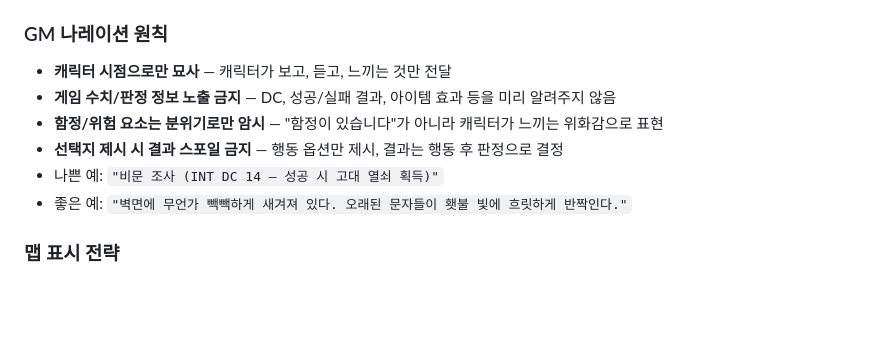
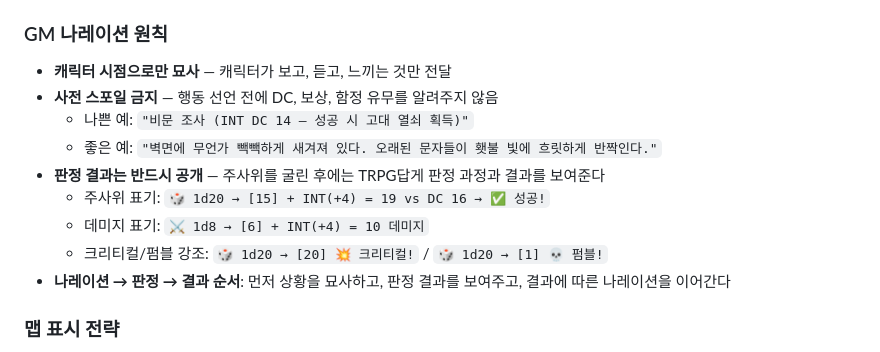
Before and after one commit to SAikirim/TRPG, a Markdown page: CLAUDE.md, the part around the change. GitHub-like rendering; blank space fills up the shorter version.

Commit message:
docs: 주사위 판정 결과 공개 규칙 추가 — TRPG 다운 판정 표기
https://claude.ai/code/session_01QoDnpgvnN7dVpRRsZ9BR3K

```diff
--- a/CLAUDE.md
+++ b/CLAUDE.md
@@ -15,11 +15,14 @@ Claude Code CLI 터미널에서 Claude가 GM 역할을 하며 진행하는 TRPG
 
 ### GM 나레이션 원칙
 - **캐릭터 시점으로만 묘사** — 캐릭터가 보고, 듣고, 느끼는 것만 전달
-- **게임 수치/판정 정보 노출 금지** — DC, 성공/실패 결과, 아이템 효과 등을 미리 알려주지 않음
-- **함정/위험 요소는 분위기로만 암시** — "함정이 있습니다"가 아니라 캐릭터가 느끼는 위화감으로 표현
-- **선택지 제시 시 결과 스포일 금지** — 행동 옵션만 제시, 결과는 행동 후 판정으로 결정
-- 나쁜 예: `"비문 조사 (INT DC 14 — 성공 시 고대 열쇠 획득)"`
-- 좋은 예: `"벽면에 무언가 빽빽하게 새겨져 있다. 오래된 문자들이 횃불 빛에 흐릿하게 반짝인다."`
+- **사전 스포일 금지** — 행동 선언 전에 DC, 보상, 함정 유무를 알려주지 않음
+  - 나쁜 예: `"비문 조사 (INT DC 14 — 성공 시 고대 열쇠 획득)"`
+  - 좋은 예: `"벽면에 무언가 빽빽하게 새겨져 있다. 오래된 문자들이 횃불 빛에 흐릿하게 반짝인다."`
+- **판정 결과는 반드시 공개** — 주사위를 굴린 후에는 TRPG답게 판정 과정과 결과를 보여준다
+  - 주사위 표기: `🎲 1d20 → [15] + INT(+4) = 19 vs DC 16 → ✅ 성공!`
+  - 데미지 표기: `⚔️ 1d8 → [6] + INT(+4) = 10 데미지`
+  - 크리티컬/펌블 강조: `🎲 1d20 → [20] 💥 크리티컬!` / `🎲 1d20 → [1] 💀 펌블!`
+- **나레이션 → 판정 → 결과 순서**: 먼저 상황을 묘사하고, 판정 결과를 보여주고, 결과에 따른 나레이션을 이어간다
 
 ### 맵 표시 전략
 - **위치 정보 제공 시 맵 필수** — 캐릭터 위치, 이동, 전투 배치 등을 알려줄 때 반드시 맵도 함께 표시
```
